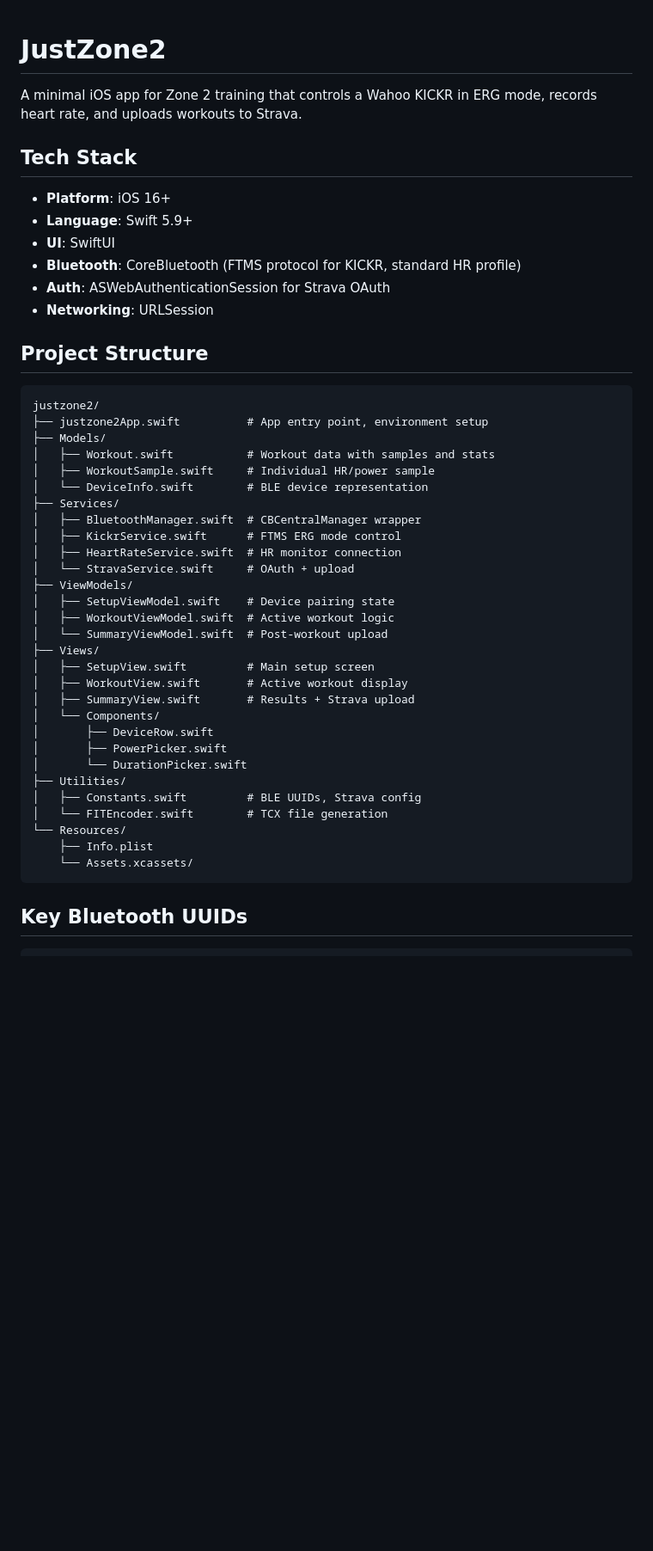
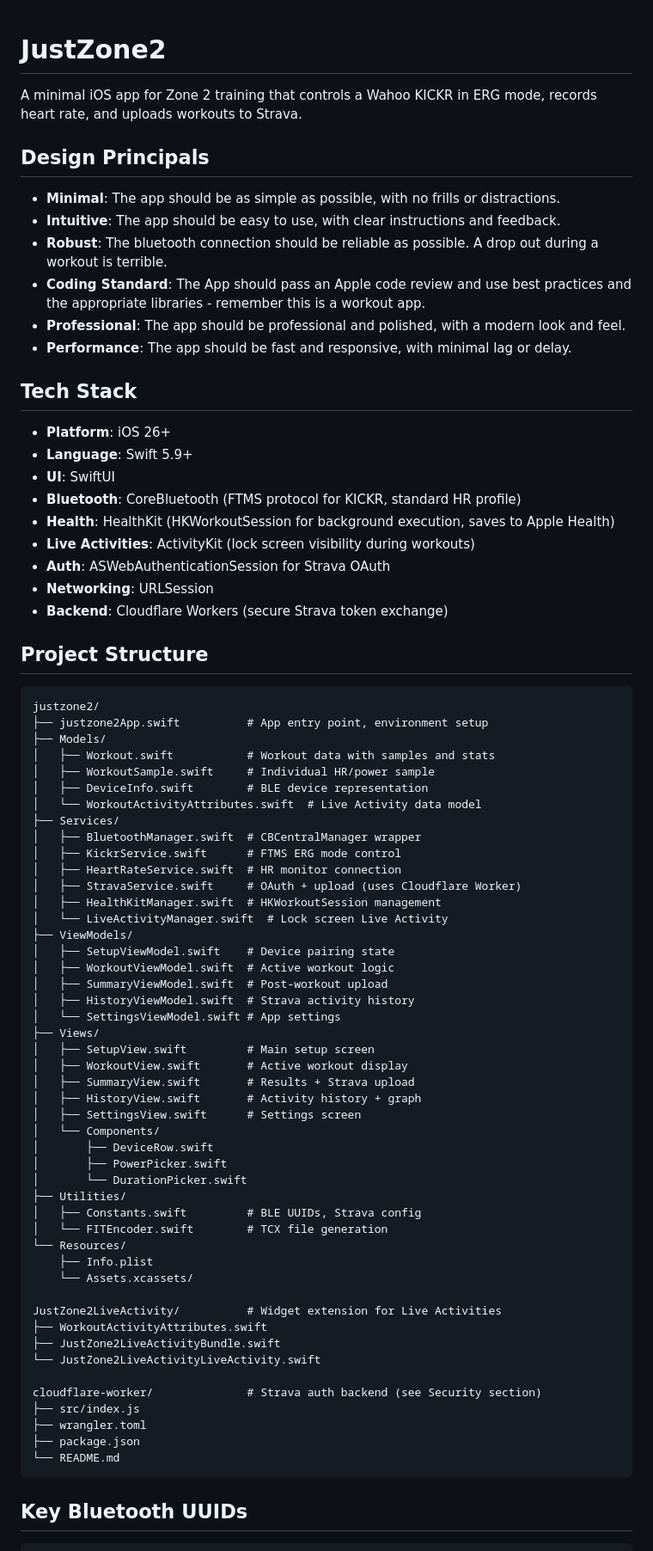
Before and after one commit to gwhicheloe/justzone2, a Markdown page: claude.md, the part around one of its changes. Shown at 86% size. Rendered like a GitHub page; blank space fills up the shorter version.

````diff
--- a/claude.md
+++ b/claude.md
@@ -2,14 +2,26 @@
 
 A minimal iOS app for Zone 2 training that controls a Wahoo KICKR in ERG mode, records heart rate, and uploads workouts to Strava.
 
+## Design Principals
+
+- **Minimal**: The app should be as simple as possible, with no frills or distractions.
+- **Intuitive**: The app should be easy to use, with clear instructions and feedback.
+- **Robust**: The bluetooth connection should be reliable as possible. A drop out during a workout is terrible.
+- **Coding Standard**: The App should pass an Apple code review and use best practices and the appropriate libraries - remember this is a workout app.
+- **Professional**: The app should be professional and polished, with a modern look and feel.
+- **Performance**: The app should be fast and responsive, with minimal lag or delay.
+
 ## Tech Stack
 
-- **Platform**: iOS 16+
+- **Platform**: iOS 26+
 - **Language**: Swift 5.9+
 - **UI**: SwiftUI
 - **Bluetooth**: CoreBluetooth (FTMS protocol for KICKR, standard HR profile)
+- **Health**: HealthKit (HKWorkoutSession for background execution, saves to Apple Health)
+- **Live Activities**: ActivityKit (lock screen visibility during workouts)
 - **Auth**: ASWebAuthenticationSession for Strava OAuth
 - **Networking**: URLSession
+- **Backend**: Cloudflare Workers (secure Strava token exchange)
 
 ## Project Structure
 
@@ -19,20 +31,27 @@ justzone2/
 ├── Models/
 │   ├── Workout.swift           # Workout data with samples and stats
 │   ├── WorkoutSample.swift     # Individual HR/power sample
-│   └── DeviceInfo.swift        # BLE device representation
+│   ├── DeviceInfo.swift        # BLE device representation
+│   └── WorkoutActivityAttributes.swift  # Live Activity data model
 ├── Services/
 │   ├── BluetoothManager.swift  # CBCentralManager wrapper
 │   ├── KickrService.swift      # FTMS ERG mode control
 │   ├── HeartRateService.swift  # HR monitor connection
-│   └── StravaService.swift     # OAuth + upload
+│   ├── StravaService.swift     # OAuth + upload (uses Cloudflare Worker)
+│   ├── HealthKitManager.swift  # HKWorkoutSession management
+│   └── LiveActivityManager.swift  # Lock screen Live Activity
 ├── ViewModels/
 │   ├── SetupViewModel.swift    # Device pairing state
 │   ├── WorkoutViewModel.swift  # Active workout logic
-│   └── SummaryViewModel.swift  # Post-workout upload
+│   ├── SummaryViewModel.swift  # Post-workout upload
+│   ├── HistoryViewModel.swift  # Strava activity history
+│   └── SettingsViewModel.swift # App settings
 ├── Views/
 │   ├── SetupView.swift         # Main setup screen
 │   ├── WorkoutView.swift       # Active workout display
 │   ├── SummaryView.swift       # Results + Strava upload
+│   ├── HistoryView.swift       # Activity history + graph
+│   ├── SettingsView.swift      # Settings screen
 │   └── Components/
 │       ├── DeviceRow.swift
 │       ├── PowerPicker.swift
@@ -43,6 +62,17 @@ justzone2/
 └── Resources/
     ├── Info.plist
     └── Assets.xcassets/
+
+JustZone2LiveActivity/          # Widget extension for Live Activities
+├── WorkoutActivityAttributes.swift
+├── JustZone2LiveActivityBundle.swift
+└── JustZone2LiveActivityLiveActivity.swift
+
+cloudflare-worker/              # Strava auth backend (see Security section)
+├── src/index.js
+├── wrangler.toml
+├── package.json
+└── README.md
 ```
 
 ## Key Bluetooth UUIDs
````
Also changed, not shown: other parts of claude.md (+77 -6 lines).
